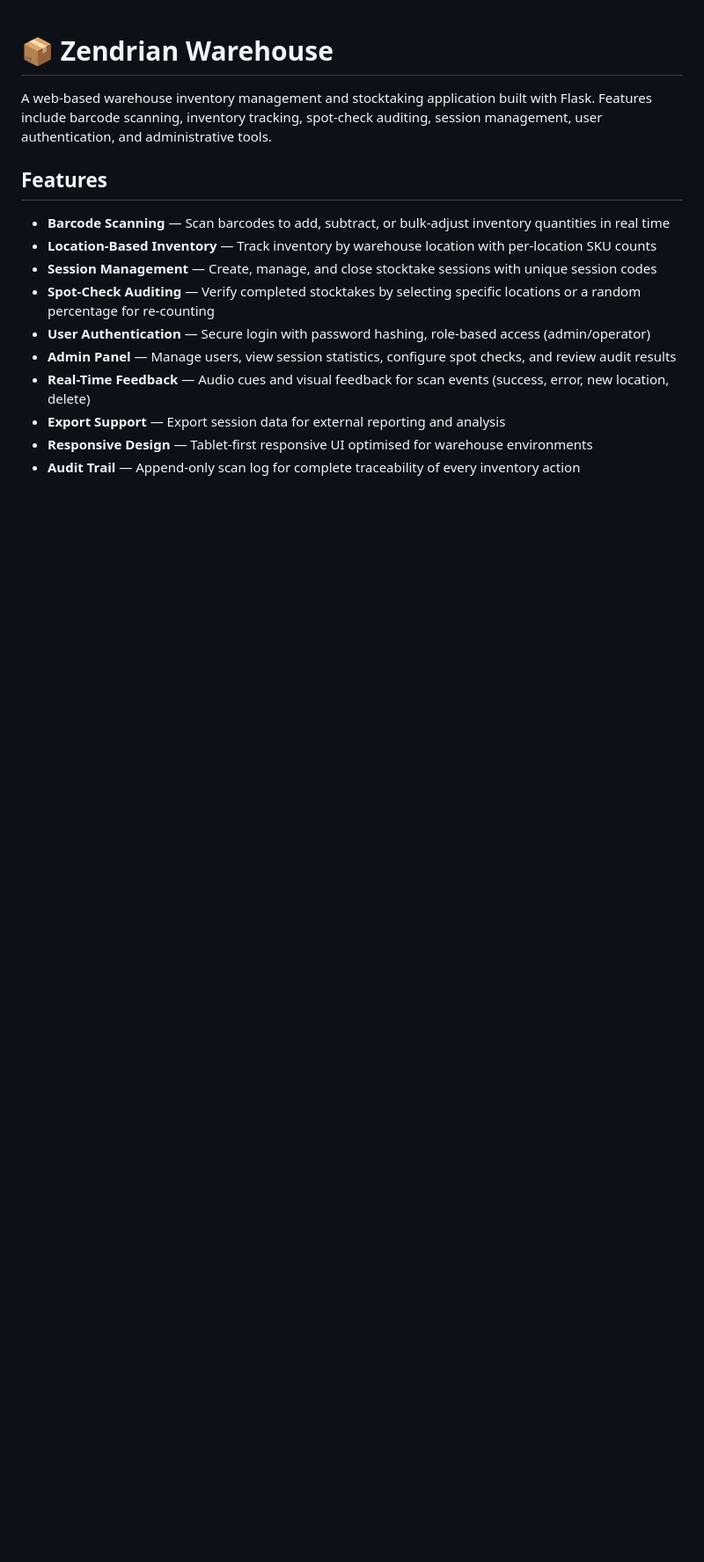
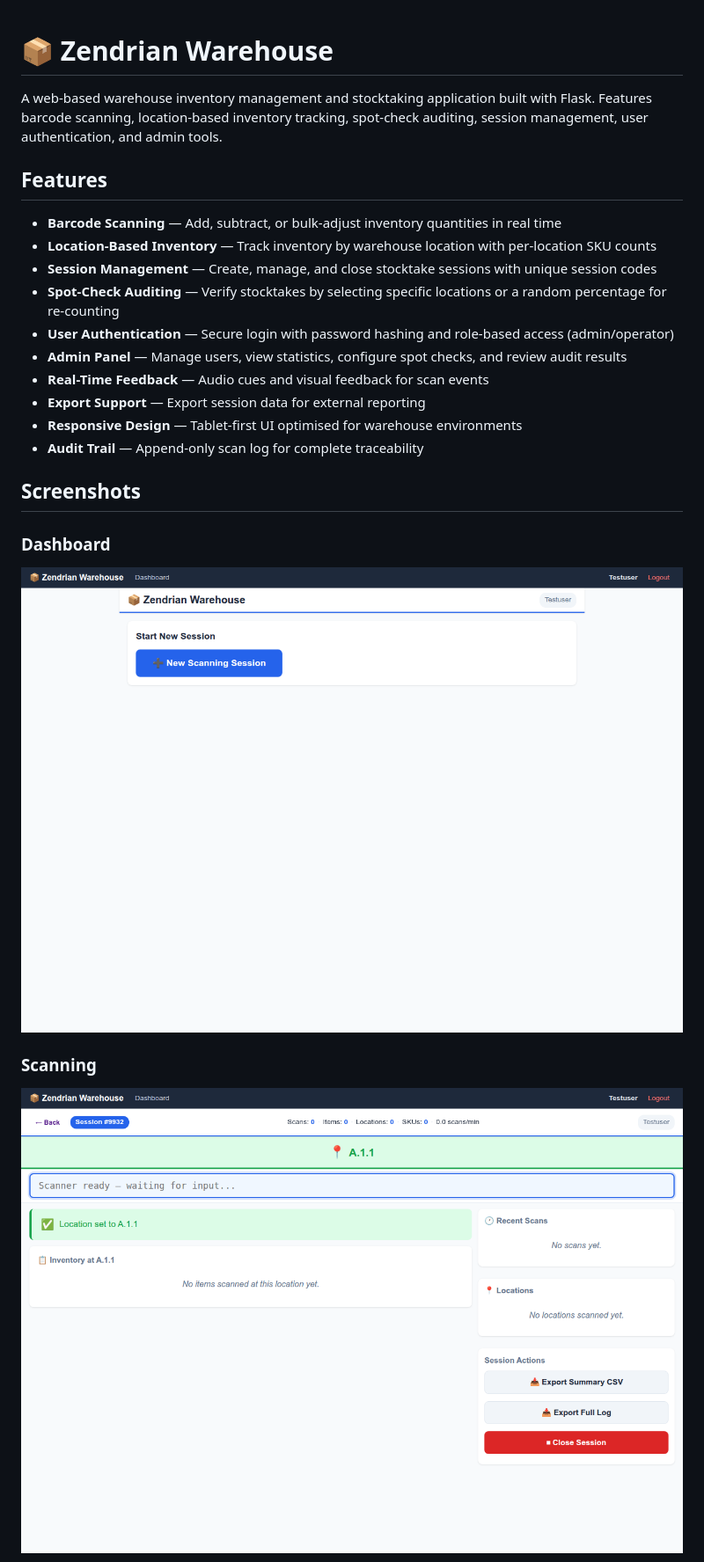
Before and after one commit to ZenDevMaster/zendrian-warehouse, a Markdown page: README.md, the part around the change printed below. Shown: that part at 88% size. GitHub-like rendering; pictures changed too: docs/screenshots/dashboard.png (added), docs/screenshots/scanning.png (added); blank space fills up the shorter version.

Commit message:
add screenshots

```diff
--- a/README.md
+++ b/README.md
@@ -1,16 +1,25 @@
 # 📦 Zendrian Warehouse
 
-A web-based warehouse inventory management and stocktaking application built with Flask. Features include barcode scanning, inventory tracking, spot-check auditing, session management, user authentication, and administrative tools.
+A web-based warehouse inventory management and stocktaking application built with Flask. Features barcode scanning, location-based inventory tracking, spot-check auditing, session management, user authentication, and admin tools.
 
 ## Features
 
-- **Barcode Scanning** — Scan barcodes to add, subtract, or bulk-adjust inventory quantities in real time
+- **Barcode Scanning** — Add, subtract, or bulk-adjust inventory quantities in real time
 - **Location-Based Inventory** — Track inventory by warehouse location with per-location SKU counts
 - **Session Management** — Create, manage, and close stocktake sessions with unique session codes
-- **Spot-Check Auditing** — Verify completed stocktakes by selecting specific locations or a random percentage for re-counting
-- **User Authentication** — Secure login with password hashing, role-based access (admin/operator)
-- **Admin Panel** — Manage users, view session statistics, configure spot checks, and review audit results
-- **Real-Time Feedback** — Audio cues and visual feedback for scan events (success, error, new location, delete)
-- **Export Support** — Export session data for external reporting and analysis
-- **Responsive Design** — Tablet-first responsive UI optimised for warehouse environments
-- **Audit Trail** — Append-only scan log for complete traceability of every inventory action
+- **Spot-Check Auditing** — Verify stocktakes by selecting specific locations or a random percentage for re-counting
+- **User Authentication** — Secure login with password hashing and role-based access (admin/operator)
+- **Admin Panel** — Manage users, view statistics, configure spot checks, and review audit results
+- **Real-Time Feedback** — Audio cues and visual feedback for scan events
+- **Export Support** — Export session data for external reporting
+- **Responsive Design** — Tablet-first UI optimised for warehouse environments
+- **Audit Trail** — Append-only scan log for complete traceability
+
+## Screenshots
+
+### Dashboard
+![Dashboard — User view showing active scanning sessions](docs/screenshots/dashboard.png)
+
+### Scanning
+![Scanning screen with location A.1.1 selected](docs/screenshots/scanning.png)
+
```
Also changed, not shown: other parts of README.md (+79 -145 lines), docs/screenshots/admin_dashboard.png (added), docs/screenshots/admin_spotcheck.png (added), docs/screenshots/admin_users.png (added), docs/screenshots/scanning_with_skus.png (added), 1 other file.
